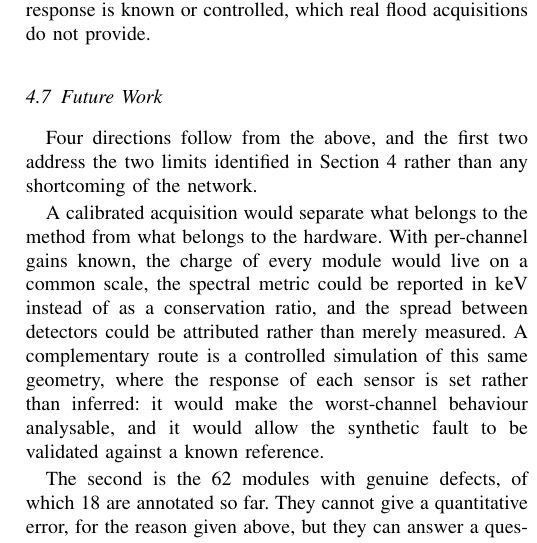
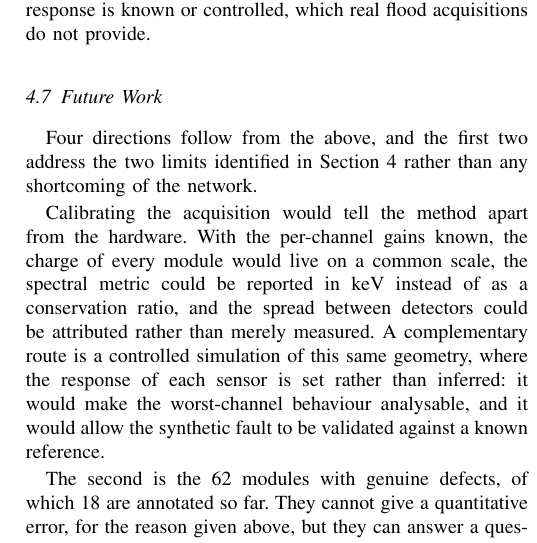
Before and after one commit to miguelser92/TFM_Miguel_Escudero, a LaTeX paper (TFM FINAL/main_WIP.tex): part of one column of page 16 of 17, cut so that both start at the same text. Compiled offline with pdfLaTeX.

Commit message:
Quitar la frase que se repetia palabra por palabra
'A calibrated acquisition would separate what belongs to the method from what
belongs to the hardware' abria el parrafo de Future Work y volvia identica en el
cierre de Conclusions, cuatro paginas mas alla.

Se reescribe la de Future Work, que ahora arranca por la consecuencia:
'Calibrating the acquisition would tell the method apart from the hardware.'
La de Conclusions se queda, que ahi es el remate y funciona.

Verificado: 0 frases de mas de 60 caracteres repetidas en todo el documento.

Co-Authored-By: Claude Opus 5 <noreply@anthropic.com>

```diff
--- a/TFM FINAL/main_WIP.tex
+++ b/TFM FINAL/main_WIP.tex
@@ -1685,8 +1685,8 @@ Four directions follow from the above, and the first two address the two
 limits identified in Section~\ref{sec:discussion} rather than any shortcoming of
 the network.
 
-A calibrated acquisition would separate what belongs to the method from what
-belongs to the hardware. With per-channel gains known, the charge of every
+Calibrating the acquisition would tell the method apart from the hardware. With
+the per-channel gains known, the charge of every
 module would live on a common scale, the spectral metric could be reported in
 keV instead of as a conservation ratio, and the spread between detectors could
 be attributed rather than merely measured. A complementary route is a
```
Also changed, not shown: TFM FINAL/main_WIP.pdf.
